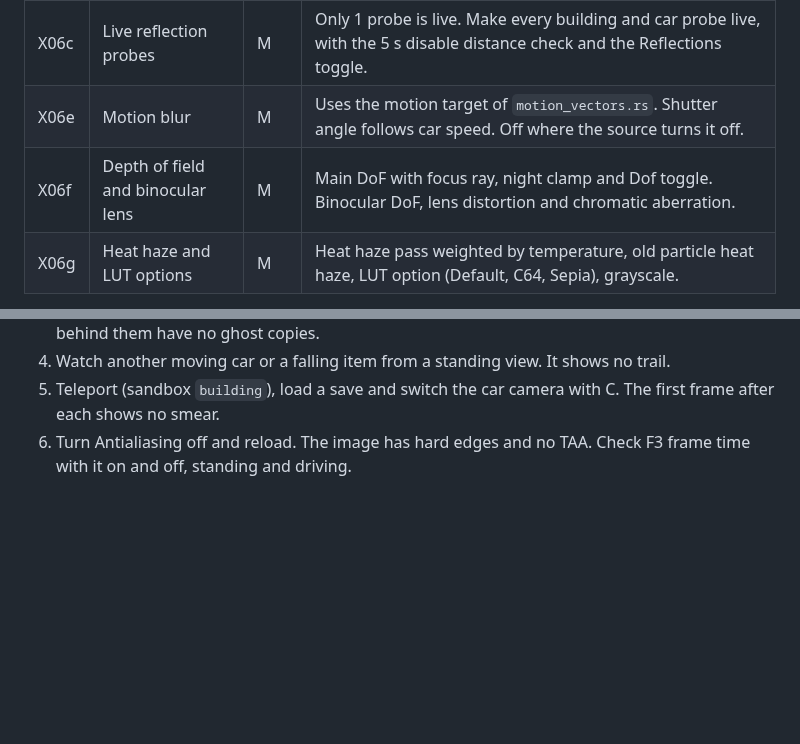
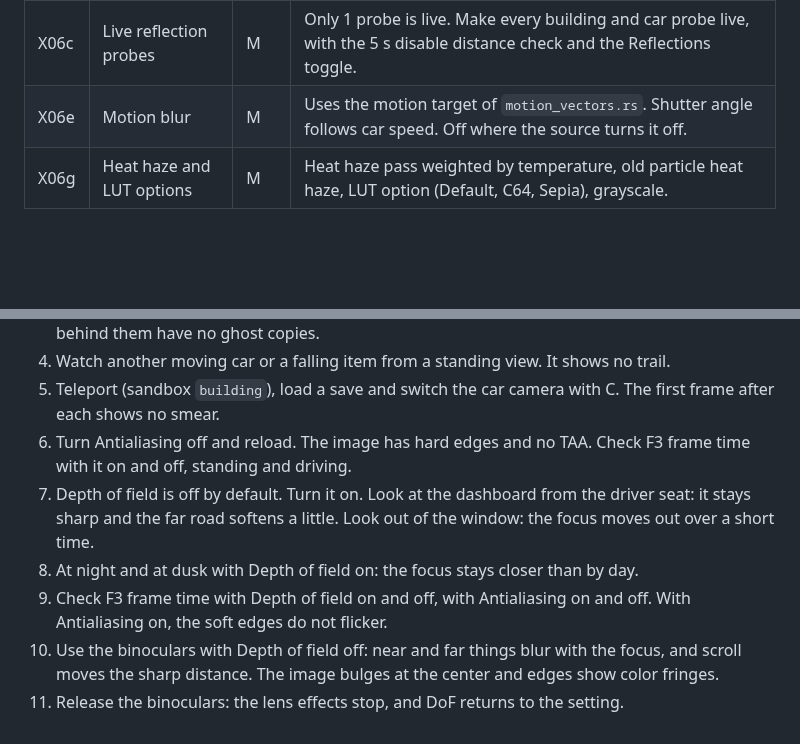
Before and after one commit to corashina/the-long-slop, a Markdown page: ROADMAP.md, 2 parts joined by grey strips. Drawn GitHub-style; blank space fills up the shorter version.

Commit message:
Remove the X06f row and add its test pass checks

```diff
--- a/ROADMAP.md
+++ b/ROADMAP.md
@@ -35,7 +35,6 @@ The starting area, car parts, world and more cars sections are done. Only their
 | X06b | Lamp shadows | L | Point and spot lights with a shadow mode cast shadows. |
 | X06c | Live reflection probes | M | Only 1 probe is live. Make every building and car probe live, with the 5 s disable distance check and the Reflections toggle. |
 | X06e | Motion blur | M | Uses the motion target of `motion_vectors.rs`. Shutter angle follows car speed. Off where the source turns it off. |
-| X06f | Depth of field and binocular lens | M | Main DoF with focus ray, night clamp and Dof toggle. Binocular DoF, lens distortion and chromatic aberration. |
 | X06g | Heat haze and LUT options | M | Heat haze pass weighted by temperature, old particle heat haze, LUT option (Default, C64, Sepia), grayscale. |
 
 Not planned: multiplayer, VR, stereo 3D, mod events, Steam features.
@@ -276,3 +275,8 @@ Prepare once:
 4. Watch another moving car or a falling item from a standing view. It shows no trail.
 5. Teleport (sandbox `building`), load a save and switch the car camera with C. The first frame after each shows no smear.
 6. Turn Antialiasing off and reload. The image has hard edges and no TAA. Check F3 frame time with it on and off, standing and driving.
+7. Depth of field is off by default. Turn it on. Look at the dashboard from the driver seat: it stays sharp and the far road softens a little. Look out of the window: the focus moves out over a short time.
+8. At night and at dusk with Depth of field on: the focus stays closer than by day.
+9. Check F3 frame time with Depth of field on and off, with Antialiasing on and off. With Antialiasing on, the soft edges do not flicker.
+10. Use the binoculars with Depth of field off: near and far things blur with the focus, and scroll moves the sharp distance. The image bulges at the center and edges show color fringes.
+11. Release the binoculars: the lens effects stop, and DoF returns to the setting.
```
